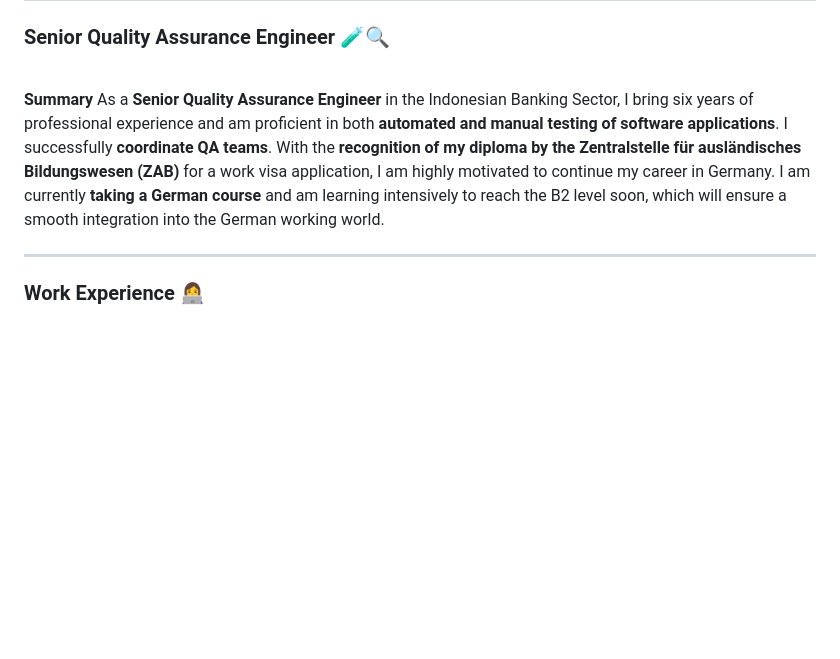
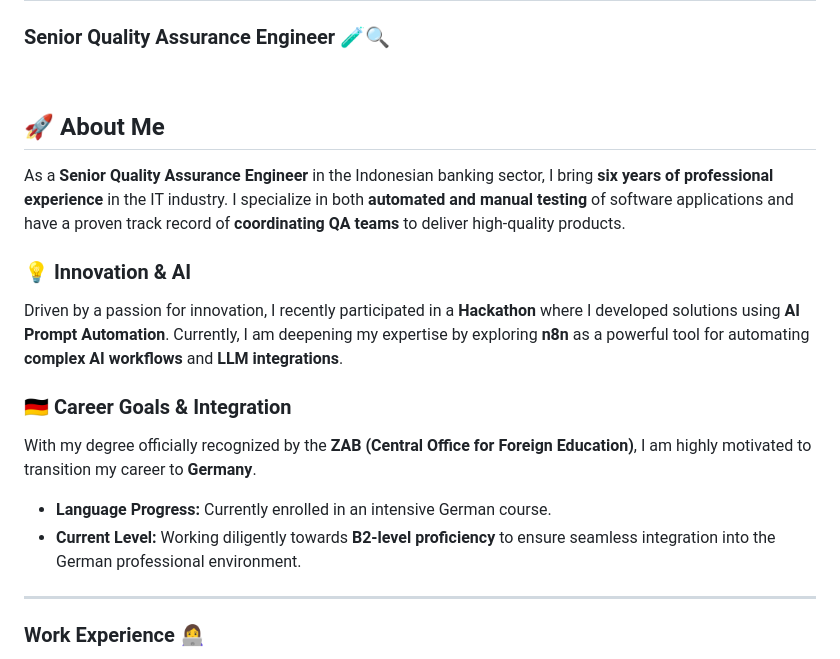
Before and after one commit to Tryserezzabiantong/Tryserezzabiantong, a Markdown page: README.md, the part around the change. GitHub-like rendering; blank space fills up the shorter version.

Commit message:
Revise README with updated personal and career information
Updated the 'About Me' section to enhance clarity and added details about career goals and language progress.

```diff
--- a/README.md
+++ b/README.md
@@ -3,8 +3,17 @@
 
 <br>
 
-**Summary**
-As a **Senior Quality Assurance Engineer** in the Indonesian Banking Sector, I bring six years of professional experience and am proficient in both **automated and manual testing of software applications**. I successfully **coordinate QA teams**. With the **recognition of my diploma by the Zentralstelle für ausländisches Bildungswesen (ZAB)** for a work visa application, I am highly motivated to continue my career in Germany. I am currently **taking a German course** and am learning intensively to reach the B2 level soon, which will ensure a smooth integration into the German working world.
+## 🚀 About Me
+
+As a **Senior Quality Assurance Engineer** in the Indonesian banking sector, I bring **six years of professional experience** in the IT industry. I specialize in both **automated and manual testing** of software applications and have a proven track record of **coordinating QA teams** to deliver high-quality products.
+
+### 💡 Innovation & AI
+Driven by a passion for innovation, I recently participated in a **Hackathon** where I developed solutions using **AI Prompt Automation**. Currently, I am deepening my expertise by exploring **n8n** as a powerful tool for automating **complex AI workflows** and **LLM integrations**.
+
+### 🇩🇪 Career Goals & Integration
+With my degree officially recognized by the **ZAB (Central Office for Foreign Education)**, I am highly motivated to transition my career to **Germany**.
+* **Language Progress:** Currently enrolled in an intensive German course.
+* **Current Level:** Working diligently towards **B2-level proficiency** to ensure seamless integration into the German professional environment.
 
 ---
 
```
